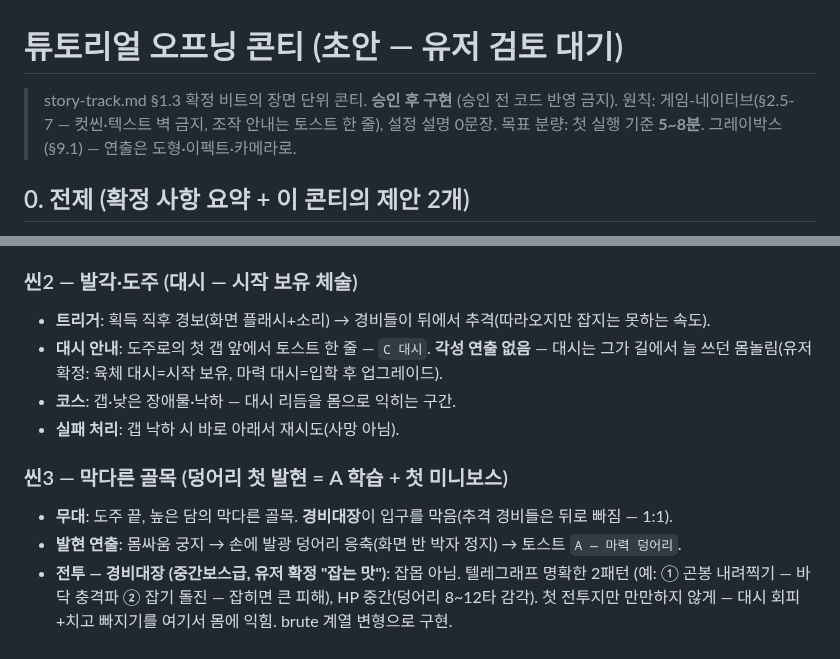
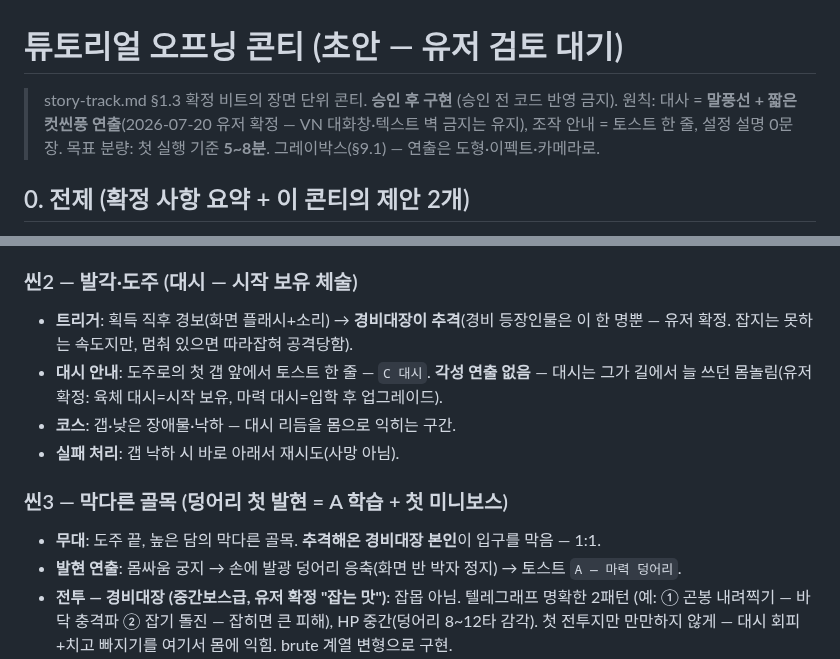
Before and after one commit to abback-go/yemogame2, a Markdown page: docs/tutorial-conti.md, 2 parts joined by grey strips. Rendered like a GitHub page.

Commit message:
docs(tutorial): 콘티 승인 반영 — 말풍선+컷씬풍 대사·경비 1인 확정
Co-Authored-By: Claude Fable 5 <noreply@anthropic.com>
Claude-Session: https://claude.ai/code/session_014hyj4wWQoEhcGguowFrsY6

```diff
--- a/docs/tutorial-conti.md
+++ b/docs/tutorial-conti.md
@@ -1,7 +1,8 @@
 # 튜토리얼 오프닝 콘티 (초안 — 유저 검토 대기)
 
 > story-track.md §1.3 확정 비트의 장면 단위 콘티. **승인 후 구현** (승인 전 코드 반영 금지).
-> 원칙: 게임-네이티브(§2.5-7 — 컷씬·텍스트 벽 금지, 조작 안내는 토스트 한 줄), 설정 설명 0문장.
+> 원칙: 대사 = **말풍선 + 짧은 컷씬풍 연출**(2026-07-20 유저 확정 — VN 대화창·텍스트 벽 금지는 유지),
+> 조작 안내 = 토스트 한 줄, 설정 설명 0문장.
 > 목표 분량: 첫 실행 기준 **5~8분**. 그레이박스(§9.1) — 연출은 도형·이펙트·카메라로.
 
 ## 0. 전제 (확정 사항 요약 + 이 콘티의 제안 2개)
@@ -41,14 +42,15 @@
 - **실패 처리**: 낙사 없음(바닥 안전). 시간 제한 없음.
 
 ### 씬2 — 발각·도주 (대시 — 시작 보유 체술)
-- **트리거**: 획득 직후 경보(화면 플래시+소리) → 경비들이 뒤에서 추격(따라오지만 잡지는 못하는 속도).
+- **트리거**: 획득 직후 경보(화면 플래시+소리) → **경비대장이 추격**(경비 등장인물은 이 한 명뿐 —
+  유저 확정. 잡지는 못하는 속도지만, 멈춰 있으면 따라잡혀 공격당함).
 - **대시 안내**: 도주로의 첫 갭 앞에서 토스트 한 줄 — `C 대시`. **각성 연출 없음** — 대시는 그가
   길에서 늘 쓰던 몸놀림(유저 확정: 육체 대시=시작 보유, 마력 대시=입학 후 업그레이드).
 - **코스**: 갭·낮은 장애물·낙하 — 대시 리듬을 몸으로 익히는 구간.
 - **실패 처리**: 갭 낙하 시 바로 아래서 재시도(사망 아님).
 
 ### 씬3 — 막다른 골목 (덩어리 첫 발현 = A 학습 + 첫 미니보스)
-- **무대**: 도주 끝, 높은 담의 막다른 골목. **경비대장**이 입구를 막음(추격 경비들은 뒤로 빠짐 — 1:1).
+- **무대**: 도주 끝, 높은 담의 막다른 골목. **추격해온 경비대장 본인**이 입구를 막음 — 1:1.
 - **발현 연출**: 몸싸움 궁지 → 손에 발광 덩어리 응축(화면 반 박자 정지) → 토스트 `A — 마력 덩어리`.
 - **전투 — 경비대장 (중간보스급, 유저 확정 "잡는 맛")**: 잡몹 아님. 텔레그래프 명확한 2패턴
   (예: ① 곤봉 내려찍기 — 바닥 충격파 ② 잡기 돌진 — 잡히면 큰 피해), HP 중간(덩어리 8~12타 감각).
```
Also changed, not shown: docs/story-track.md (+1 -1 lines).
